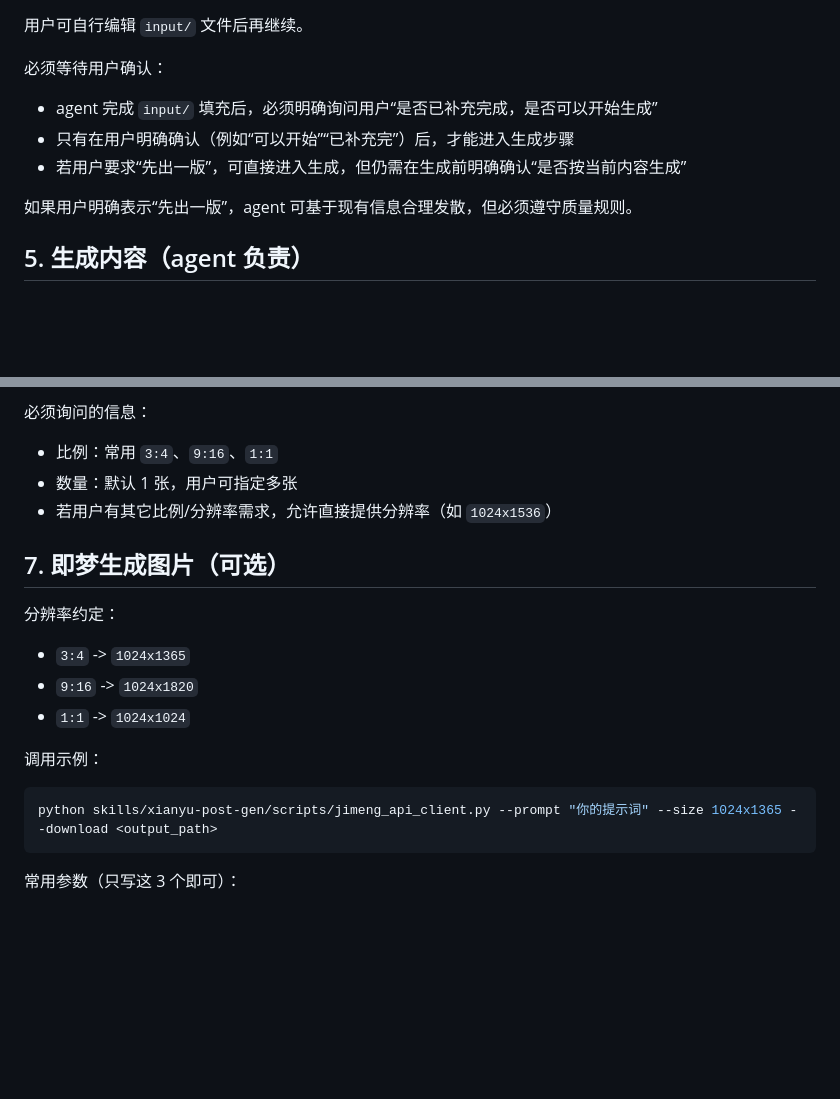
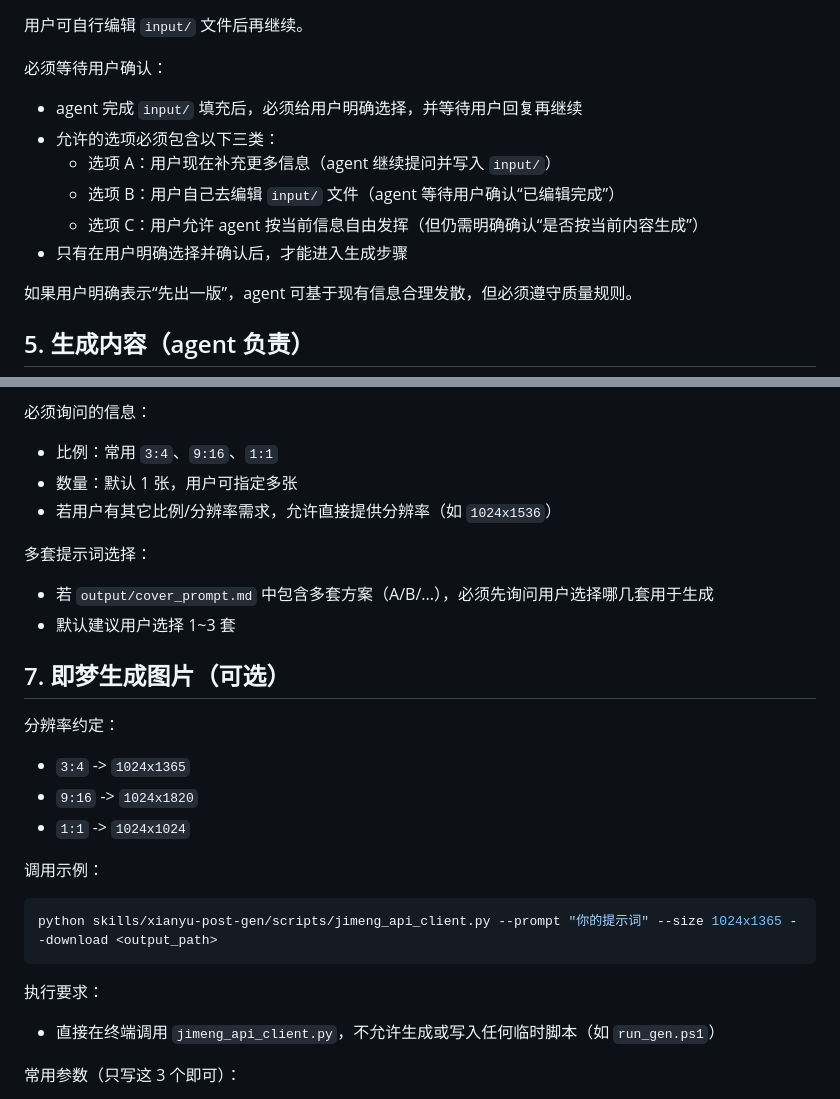
Before and after one commit to Time-Machine-Lab/TML-Skills, a Markdown page: skills/xianyu-post-gen/SKILL.md, 2 parts joined by grey strips. Rendered like a GitHub page; blank space fills up the shorter version.

Commit message:
dev：咸鱼帖子SKILL优化

````diff
--- a/skills/xianyu-post-gen/SKILL.md
+++ b/skills/xianyu-post-gen/SKILL.md
@@ -64,9 +64,12 @@ agent 需要以“友好 + 最少打扰”的方式提问，优先收集以下
 用户可自行编辑 `input/` 文件后再继续。
 
 必须等待用户确认：
-- agent 完成 `input/` 填充后，必须明确询问用户“是否已补充完成，是否可以开始生成”
-- 只有在用户明确确认（例如“可以开始”“已补充完”）后，才能进入生成步骤
-- 若用户要求“先出一版”，可直接进入生成，但仍需在生成前明确确认“是否按当前内容生成”
+- agent 完成 `input/` 填充后，必须给用户明确选择，并等待用户回复再继续
+- 允许的选项必须包含以下三类：
+  - 选项 A：用户现在补充更多信息（agent 继续提问并写入 `input/`）
+  - 选项 B：用户自己去编辑 `input/` 文件（agent 等待用户确认“已编辑完成”）
+  - 选项 C：用户允许 agent 按当前信息自由发挥（但仍需明确确认“是否按当前内容生成”）
+- 只有在用户明确选择并确认后，才能进入生成步骤
 
 如果用户明确表示“先出一版”，agent 可基于现有信息合理发散，但必须遵守质量规则。
 
@@ -108,6 +111,10 @@ agent 读取并综合：
 - 数量：默认 1 张，用户可指定多张
 - 若用户有其它比例/分辨率需求，允许直接提供分辨率（如 `1024x1536`）
 
+多套提示词选择：
+- 若 `output/cover_prompt.md` 中包含多套方案（A/B/...），必须先询问用户选择哪几套用于生成
+- 默认建议用户选择 1~3 套
+
 ## 7. 即梦生成图片（可选）
 
 分辨率约定：
@@ -120,6 +127,9 @@ agent 读取并综合：
 ```bash
 python skills/xianyu-post-gen/scripts/jimeng_api_client.py --prompt "你的提示词" --size 1024x1365 --download <output_path>
 ```
+
+执行要求：
+- 直接在终端调用 `jimeng_api_client.py`，不允许生成或写入任何临时脚本（如 `run_gen.ps1`）
 
 常用参数（只写这 3 个即可）：
 - `--prompt`：文生图提示词（必填）
````
